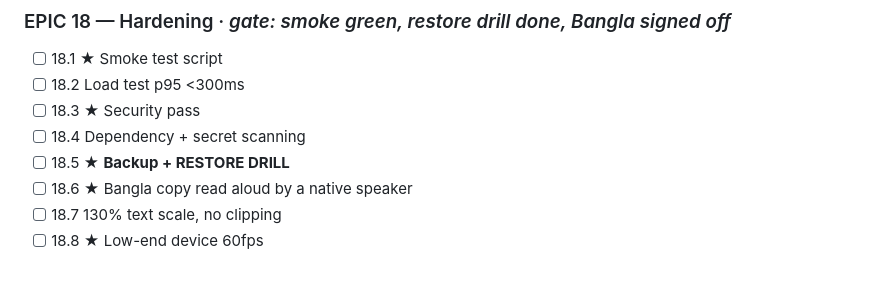
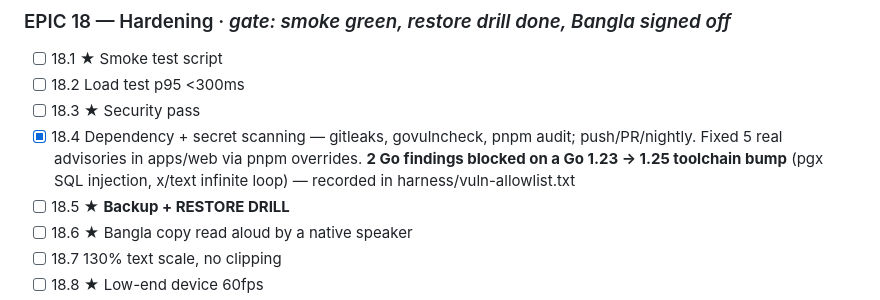
Before and after one commit to nuhin13/TinBela, a Markdown page: PROGRESS.md, the part around the change. Drawn GitHub-style; blank space fills up the shorter version.

Commit message:
docs: tick 18.4 and record the toolchain blocker
Co-Authored-By: Claude Opus 5 <noreply@anthropic.com>
Claude-Session: https://claude.ai/code/session_013cEVsmA5mRnGYGkfBxrkxc

```diff
--- a/PROGRESS.md
+++ b/PROGRESS.md
@@ -262,7 +262,10 @@ Tick as you go. Full task detail in `docs/product/EPICS.md`.
 - [ ] 18.1 ★ Smoke test script
 - [ ] 18.2 Load test p95 <300ms
 - [ ] 18.3 ★ Security pass
-- [ ] 18.4 Dependency + secret scanning
+- [x] 18.4 Dependency + secret scanning — gitleaks, govulncheck, pnpm audit;
+      push/PR/nightly. Fixed 5 real advisories in apps/web via pnpm overrides.
+      **2 Go findings blocked on a Go 1.23 -> 1.25 toolchain bump** (pgx SQL
+      injection, x/text infinite loop) — recorded in harness/vuln-allowlist.txt
 - [ ] 18.5 ★ **Backup + RESTORE DRILL**
 - [ ] 18.6 ★ Bangla copy read aloud by a native speaker
 - [ ] 18.7 130% text scale, no clipping
```
